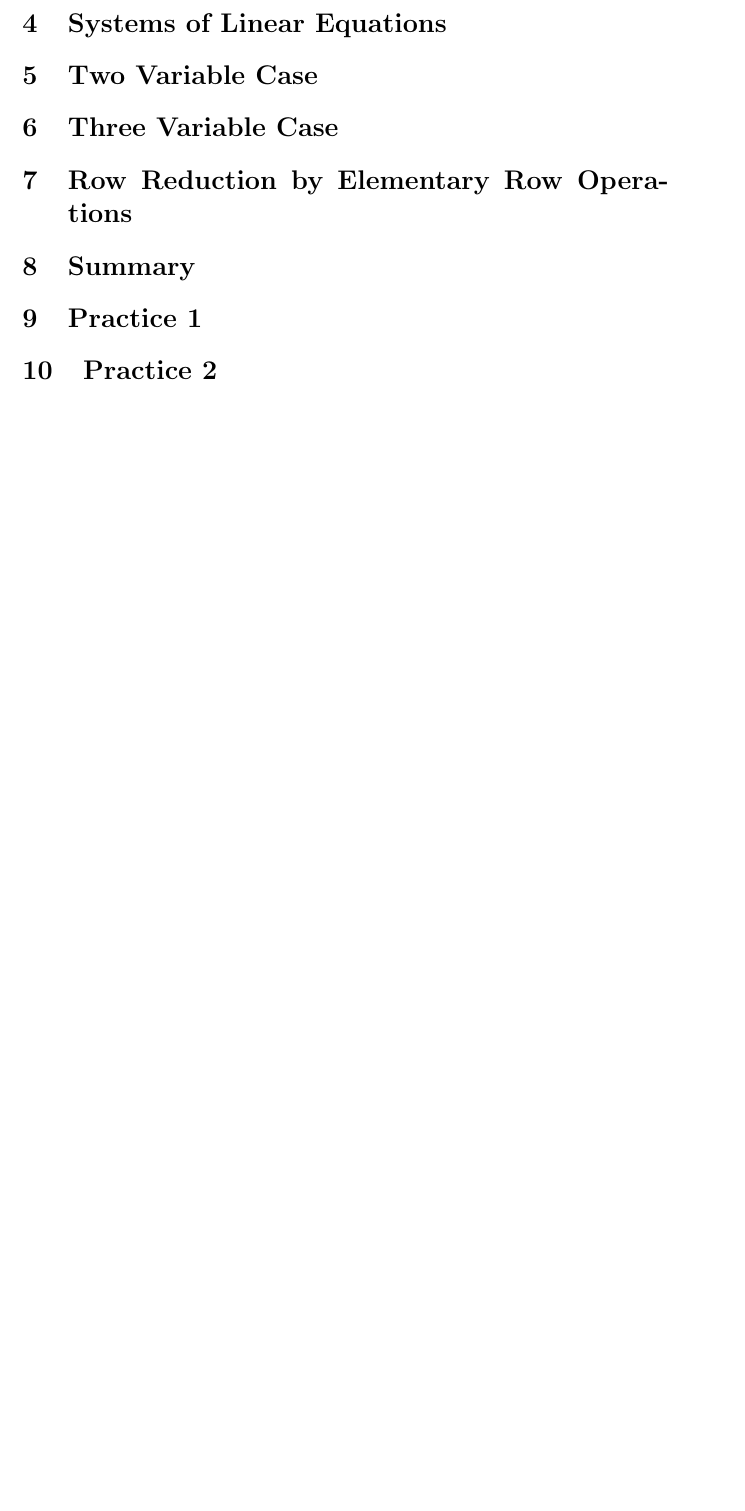
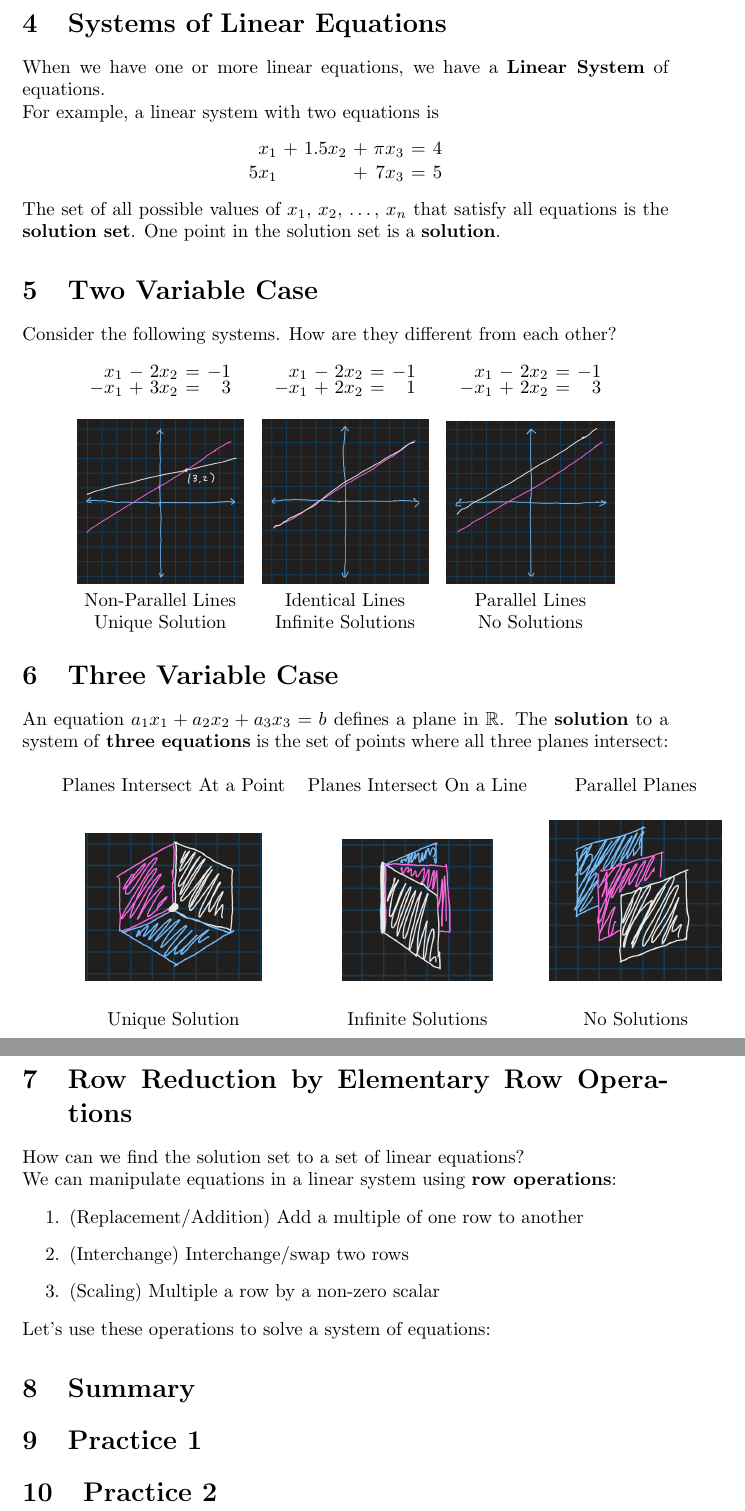
Before and after one commit to jguzauckas/Linear-Algebra-Notes, a LaTeX document (Module-1/T1-L1.tex): part of page 2 of 2 before the commit and two parts of pages 2 and 3 of 3 after it, the two joined at a grey line, cut so that both start at the same text, the shorter picture padded with empty space. Compiled offline with pdfLaTeX.

Commit message:
Added T1-L1 notes, not yet complete

```diff
--- a/Module-1/T1-L1.tex
+++ b/Module-1/T1-L1.tex
@@ -1,4 +1,8 @@
 \documentclass{article}
+\usepackage{spalign}
+\usepackage{graphicx}
+\usepackage{amsmath}
+\usepackage{amsfonts}
 
 \title{Module 1 \textendash{} Linear Systems and Span \\
         Topic 1 \textendash{} Systems of Linear Equations \\
@@ -40,12 +43,71 @@ For example:
 \end{itemize}
 
 \section{Systems of Linear Equations}
+When we have one or more linear equations, we have a
+\textbf{Linear System} of equations.\\
+For example, a linear system with two equations is
+\spalignsysdelims..
+\[
+  \spalignsys{
+    x_{1} + 1.5x_{2} + \pi x_{3} = 4;
+    5x_{1} \+ \. + 7x_{3} = 5
+  }
+\]
+The set of all possible values of $x_{1}$, $x_{2}$, $\dots$, $x_{n}$
+that satisfy all equations is the \textbf{solution set}. One point
+in the solution set is a \textbf{solution}.
 
 \section{Two Variable Case}
+Consider the following systems. How are they different from each other?
+\[
+\begin{array}{ c c c }
+    \spalignsys{x_{1} - 2x_{2} = -1;-x_{1} + 3x_{2} = 3} &
+    \spalignsys{x_{1} - 2x_{2} = -1;-x_{1} + 2x_{2} = 1} &
+    \spalignsys{x_{1} - 2x_{2} = -1;-x_{1} + 2x_{2} = 3} \\
+    \\
+    \includegraphics[scale=0.17]{Images/1.1.graph1.png} &
+    \includegraphics[scale=0.17]{Images/1.1.graph2.png} &
+    \includegraphics[scale=0.17]{Images/1.1.graph3.png} \\
+    \text{Non-Parallel Lines} &
+    \text{Identical Lines} &
+    \text{Parallel Lines} \\
+    \text{Unique Solution} &
+    \text{Infinite Solutions} &
+    \text{No Solutions} \\
+\end{array}
+\]
 
 \section{Three Variable Case}
+An equation $a_{1}x_{1} + a_{2}x_{2} + a_{3}x_{3} = b$ defines a plane
+in $\mathbb{R}$. The \textbf{solution} to a system of \textbf{three equations}
+is the set of points where all three planes intersect:
+
+\begin{tabular}{ c c c }
+    \\
+    Planes Intersect At a Point &
+    Planes Intersect On a Line &
+    Parallel Planes \\
+    \\
+    \includegraphics[scale=0.25]{Images/1.1.graph4.png} &
+    \includegraphics[scale=0.25]{Images/1.1.graph5.png} &
+    \includegraphics[scale=0.25]{Images/1.1.graph6.png} \\
+    \\
+    Unique Solution &
+    Infinite Solutions &
+    No Solutions \\
+\end{tabular}
 
 \section{Row Reduction by Elementary Row Operations}
+How can we find the solution set to a set of linear equations?
+\\
+We can manipulate equations in a linear system using \textbf{row operations}:
+\begin{enumerate}
+    \item (Replacement/Addition) Add a multiple of one row to another
+    \item (Interchange) Interchange/swap two rows
+    \item (Scaling) Multiple a row by a non-zero scalar
+\end{enumerate}
+Let's use these operations to solve a system of equations:
+
 
 \section{Summary}
 
```
Also changed, not shown: Module-1/Images/1.1.graph1.png (added), Module-1/Images/1.1.graph2.png (added), Module-1/Images/1.1.graph3.png (added), Module-1/Images/1.1.graph4.png (added), Module-1/Images/1.1.graph5.png (added), Module-1/Images/1.1.graph6.png (added), Module-1/T1-L1.pdf, Module-1/T1-L1.tex (3 more changed lines).
